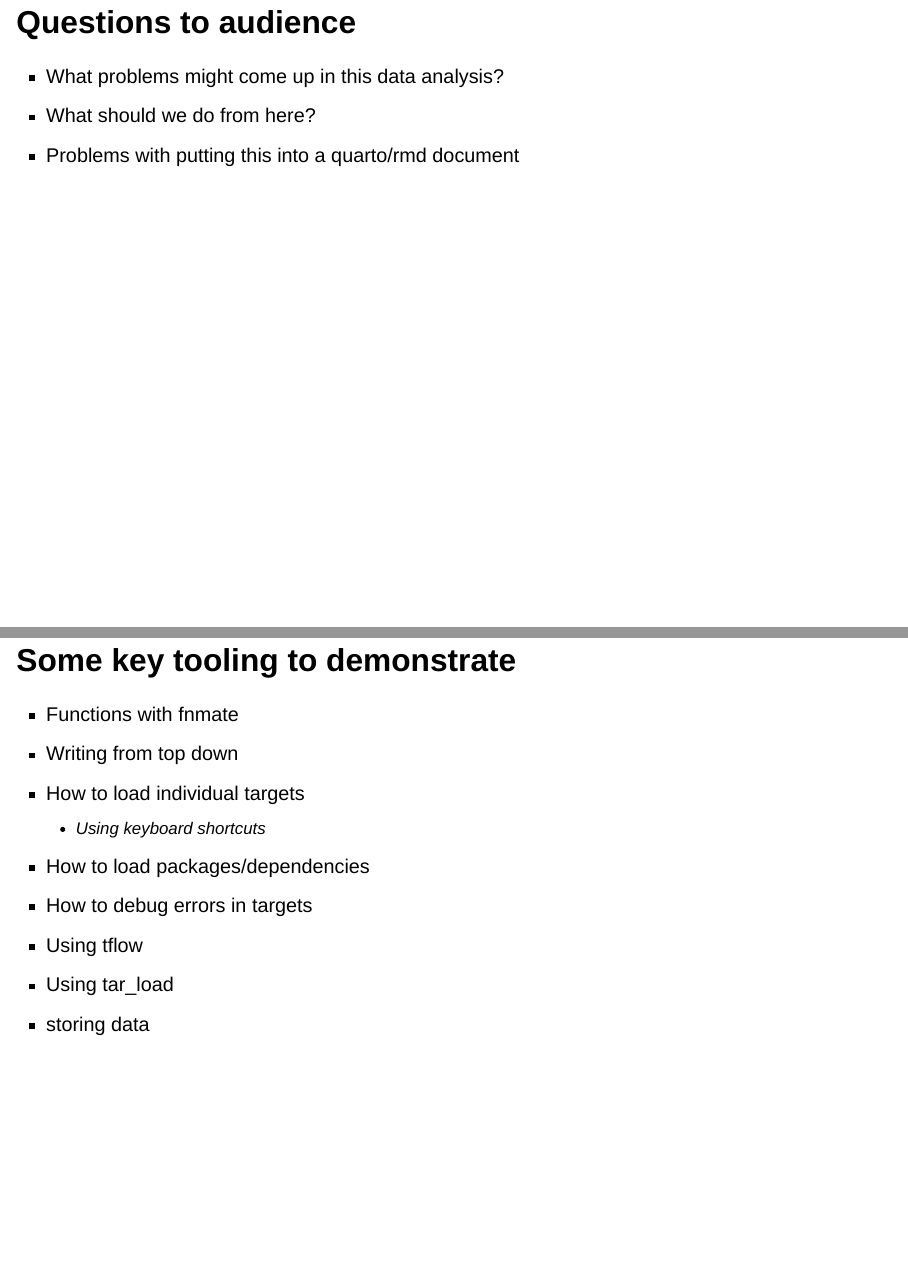
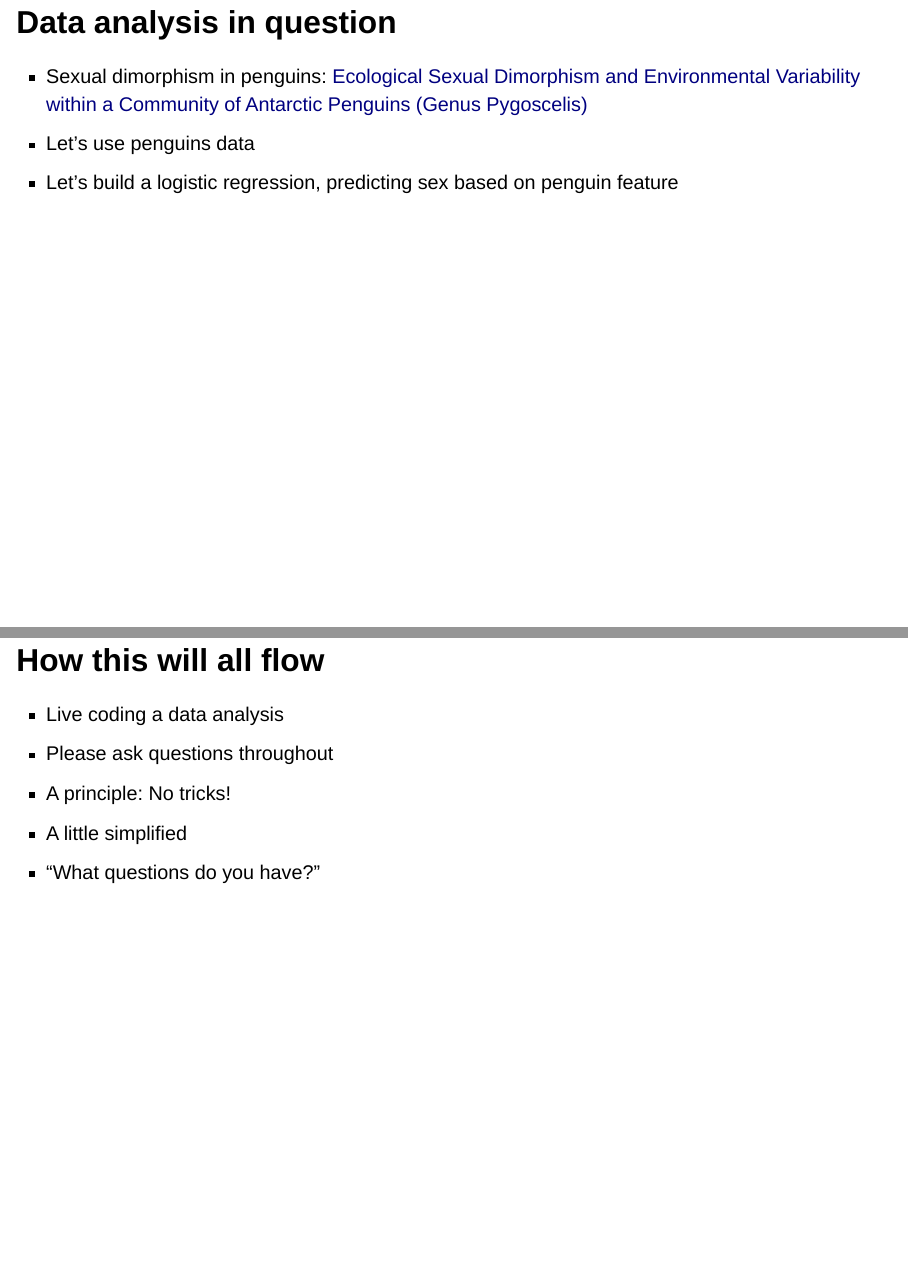
Before and after one commit to njtierney/gentle-intro-targets, a Quarto document (slides/index.qmd): pages 5 and 6 of 12 before the commit and pages 4 and 5 of 13 after it, joined at a grey line. Rendered offline with R 4.5, knitr and Pandoc in place of Quarto, with nearby package versions; drawn as Slidy slides in place of the format the file asks for; some code elsewhere in the file could not run offline.

Commit message:
slide updates

```diff
--- a/slides/index.qmd
+++ b/slides/index.qmd
@@ -87,3 +86,16 @@ nipa <- list(red = "#c03018",
+# Data analysis in question
+
+- Sexual dimorphism in penguins: [Ecological Sexual Dimorphism and Environmental Variability within a Community of Antarctic Penguins (Genus Pygoscelis)](https://journals.plos.org/plosone/article?id=10.1371/journal.pone.0090081#s2)
+- Let's use penguins data
+- Let's build a logistic regression, predicting sex based on penguin feature
+
+## How this will all flow
+
+- Live coding a data analysis
+- Please ask questions throughout
+- A principle: No tricks!
+- A little simplified
+- "What questions do you have?"
 
 # Questions to audience
 
```
Also changed, not shown: slides/index.qmd (9 more changed lines).
